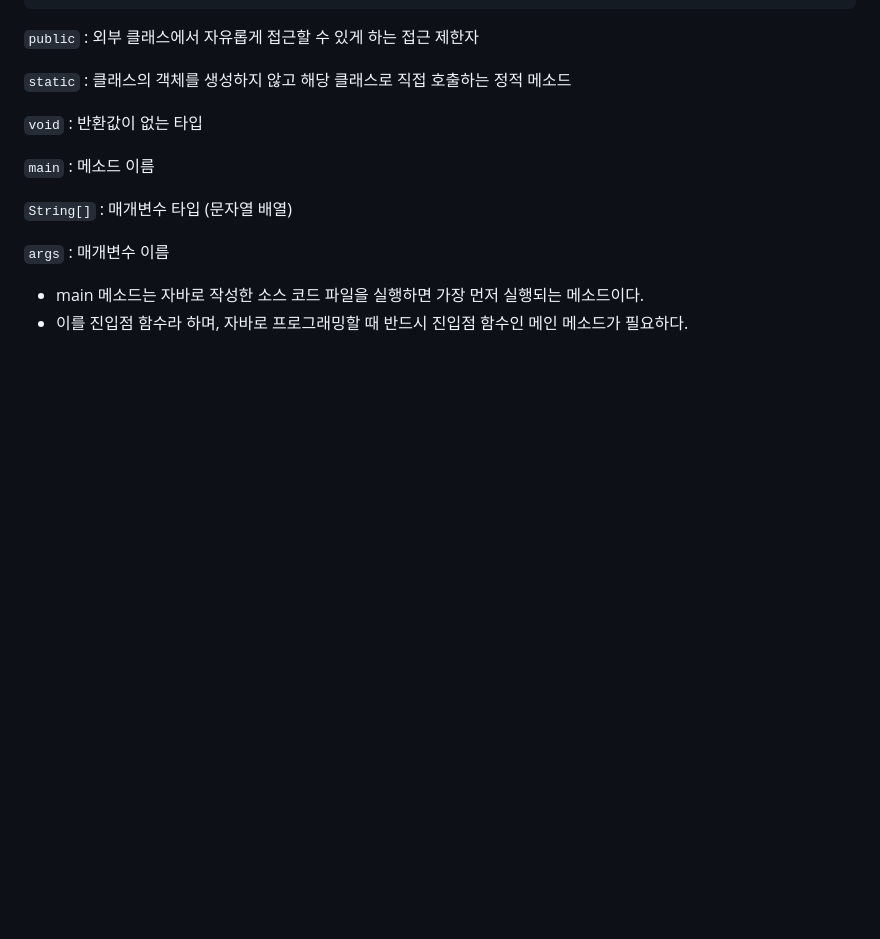
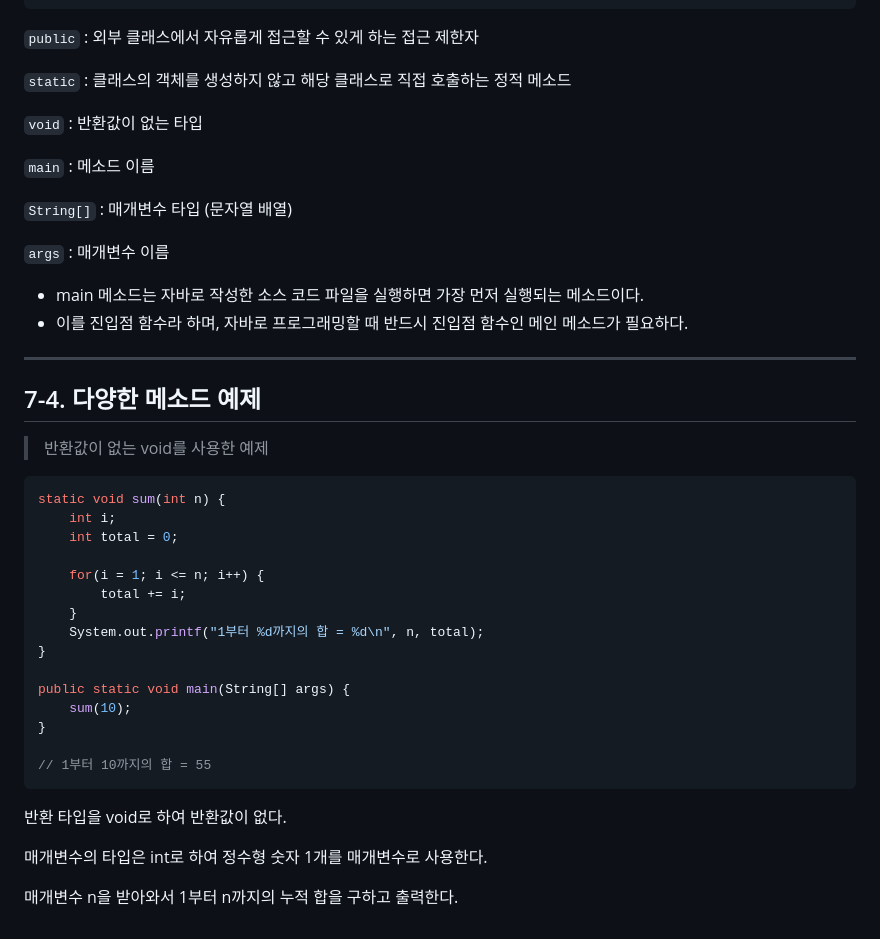
Before and after one commit to taehvvan/study-note, a Markdown page: Java/07. 메소드.md, the part around the change printed below. Rendered like a GitHub page; blank space fills up the shorter version.

````diff
--- a/Java/07. 메소드.md
+++ b/Java/07. 메소드.md
@@ -99,3 +103,34 @@ public static void main(String[] args) {
 
 - main 메소드는 자바로 작성한 소스 코드 파일을 실행하면 가장 먼저 실행되는 메소드이다.
 - 이를 진입점 함수라 하며, 자바로 프로그래밍할 때 반드시 진입점 함수인 메인 메소드가 필요하다.
+
+</br></br>
+
+---
+
+## 7-4. 다양한 메소드 예제
+
+> 반환값이 없는 void를 사용한 예제
+
+```java
+static void sum(int n) {
+    int i;
+    int total = 0;
+
+    for(i = 1; i <= n; i++) {
+        total += i;
+    }
+    System.out.printf("1부터 %d까지의 합 = %d\n", n, total);
+}
+
+public static void main(String[] args) {
+    sum(10);
+}
+
+// 1부터 10까지의 합 = 55
+```
+반환 타입을 void로 하여 반환값이 없다.
+
+매개변수의 타입은 int로 하여 정수형 숫자 1개를 매개변수로 사용한다.
+
+매개변수 n을 받아와서 1부터 n까지의 누적 합을 구하고 출력한다.
````
Also changed, not shown: other parts of Java/07. 메소드.md (+4 -0 lines).
